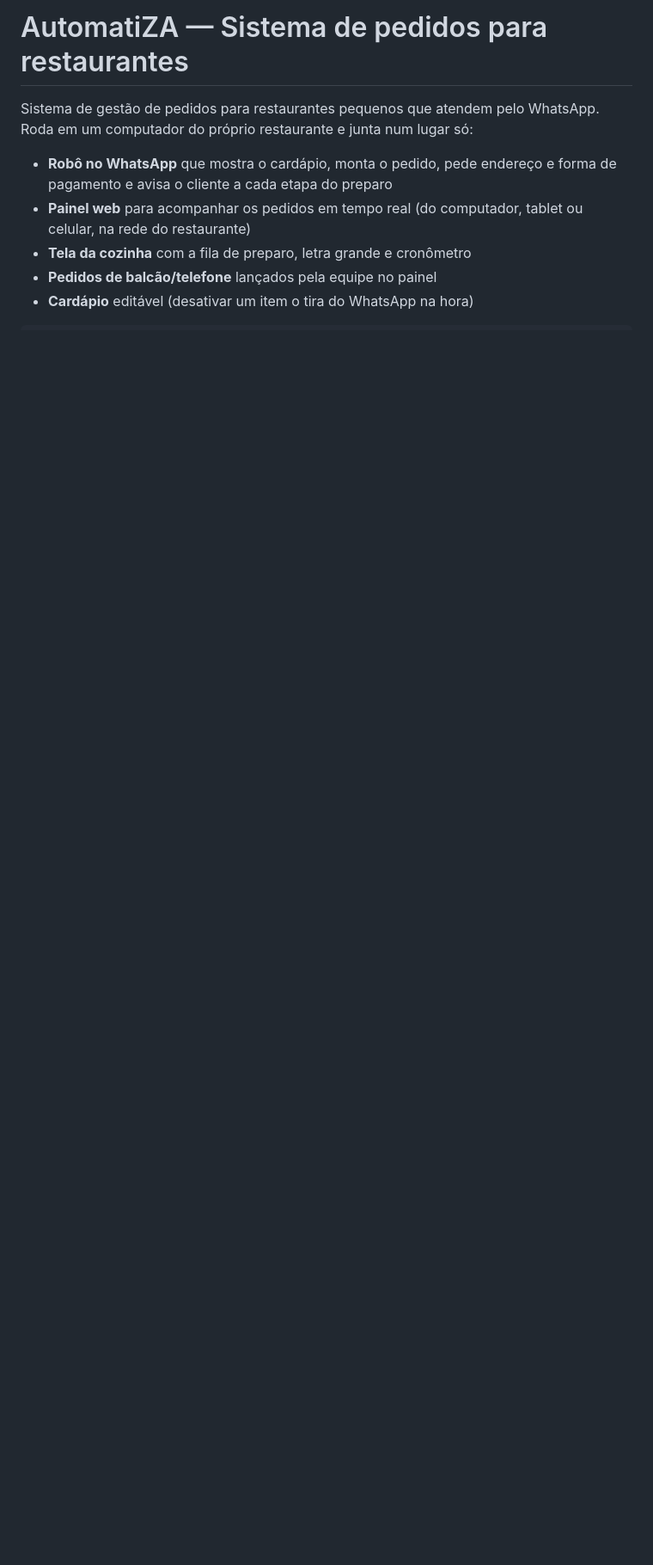
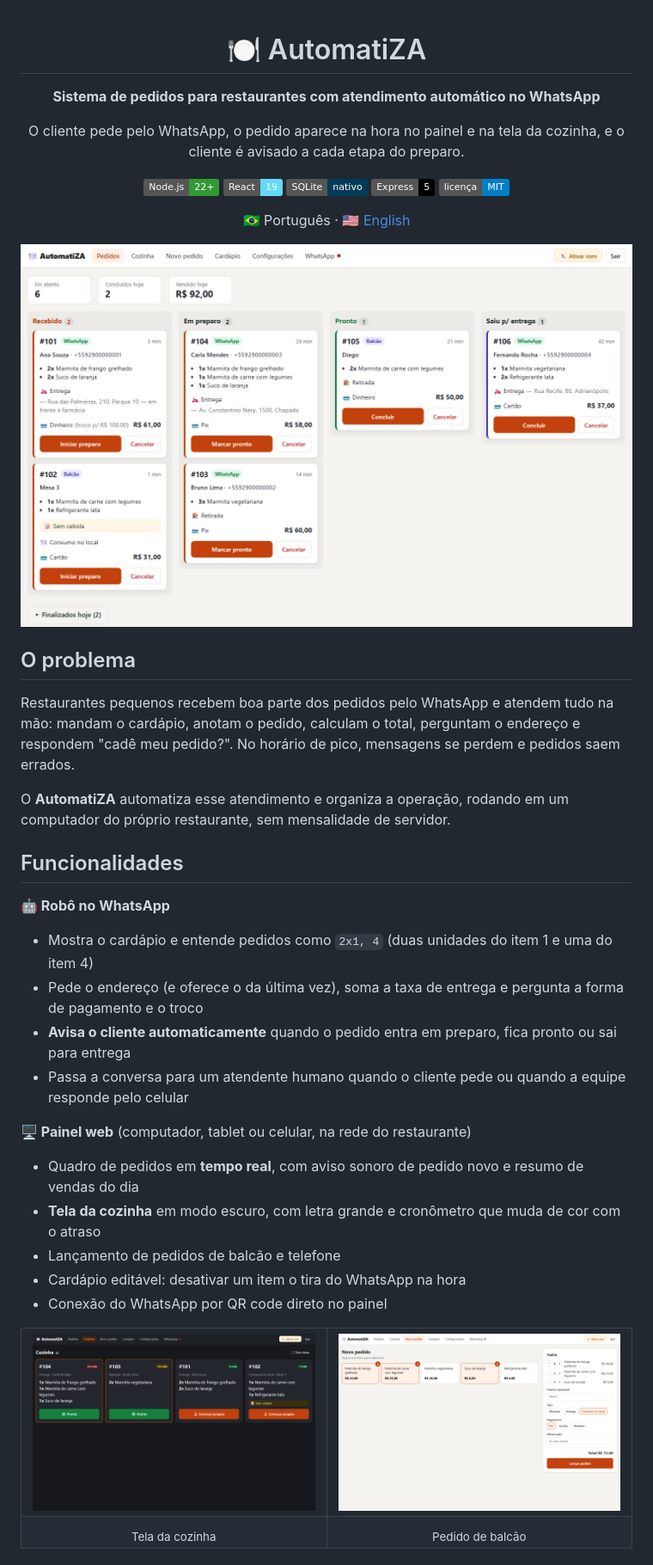
Before and after one commit to JoshuaDun04/automatiza-pedidos-whatsapp, a Markdown page: README.md, the part around one of its changes. Shown at 86% size. Rendered like a GitHub page; pictures changed too: docs/imagens/cozinha.png (added), docs/imagens/novo-pedido.png (added), docs/imagens/pedidos.png (added); badges without logos; blank space fills up the shorter version.

```diff
--- a/README.md
+++ b/README.md
@@ -1,13 +1,57 @@
-# AutomatiZA — Sistema de pedidos para restaurantes
+<div align="center">
 
-Sistema de gestão de pedidos para restaurantes pequenos que atendem pelo
-WhatsApp. Roda em um computador do próprio restaurante e junta num lugar só:
+# 🍽️ AutomatiZA
 
-- **Robô no WhatsApp** que mostra o cardápio, monta o pedido, pede endereço
-  e forma de pagamento e avisa o cliente a cada etapa do preparo
-- **Painel web** para acompanhar os pedidos em tempo real (do computador,
-  tablet ou celular, na rede do restaurante)
-- **Tela da cozinha** com a fila de preparo, letra grande e cronômetro
-- **Pedidos de balcão/telefone** lançados pela equipe no painel
-- **Cardápio** editável (desativar um item o tira do WhatsApp na hora)
+**Sistema de pedidos para restaurantes com atendimento automático no WhatsApp**
 
+O cliente pede pelo WhatsApp, o pedido aparece na hora no painel e na tela da cozinha,
+e o cliente é avisado a cada etapa do preparo.
+
+![Node.js](https://img.shields.io/badge/Node.js-22%2B-339933?logo=nodedotjs&logoColor=white)
+![React](https://img.shields.io/badge/React-19-61DAFB?logo=react&logoColor=black)
+![SQLite](https://img.shields.io/badge/SQLite-nativo-003B57?logo=sqlite&logoColor=white)
+![Express](https://img.shields.io/badge/Express-5-000000?logo=express&logoColor=white)
+![Licença](https://img.shields.io/badge/licen%C3%A7a-MIT-blue)
+
+🇧🇷 Português · [🇺🇸 English](README.en.md)
+
+</div>
+
+![Quadro de pedidos em tempo real](docs/imagens/pedidos.png)
+
+## O problema
+
+Restaurantes pequenos recebem boa parte dos pedidos pelo WhatsApp e atendem
+tudo na mão: mandam o cardápio, anotam o pedido, calculam o total, perguntam
+o endereço e respondem "cadê meu pedido?". No horário de pico, mensagens se
+perdem e pedidos saem errados.
+
+O **AutomatiZA** automatiza esse atendimento e organiza a operação, rodando
+em um computador do próprio restaurante, sem mensalidade de servidor.
+
+## Funcionalidades
+
+**🤖 Robô no WhatsApp**
+- Mostra o cardápio e entende pedidos como `2x1, 4` (duas unidades do item 1 e uma do item 4)
+- Pede o endereço (e oferece o da última vez), soma a taxa de entrega e pergunta a forma de pagamento e o troco
+- **Avisa o cliente automaticamente** quando o pedido entra em preparo, fica pronto ou sai para entrega
+- Passa a conversa para um atendente humano quando o cliente pede ou quando a equipe responde pelo celular
+
+**🖥️ Painel web** (computador, tablet ou celular, na rede do restaurante)
+- Quadro de pedidos em **tempo real**, com aviso sonoro de pedido novo e resumo de vendas do dia
+- **Tela da cozinha** em modo escuro, com letra grande e cronômetro que muda de cor com o atraso
+- Lançamento de pedidos de balcão e telefone
+- Cardápio editável: desativar um item o tira do WhatsApp na hora
+- Conexão do WhatsApp por QR code direto no painel
+
+<table>
+  <tr>
+    <td width="50%"><img src="docs/imagens/cozinha.png" alt="Tela da cozinha" /></td>
+    <td width="50%"><img src="docs/imagens/novo-pedido.png" alt="Lançamento de pedido no balcão" /></td>
+  </tr>
+  <tr>
+    <td align="center"><sub>Tela da cozinha</sub></td>
+    <td align="center"><sub>Pedido de balcão</sub></td>
+  </tr>
+</table>
+
```
Also changed, not shown: other parts of README.md (+97 -69 lines), README.en.md (added, +147 -0 lines), docs/imagens/celular.png (added), 6 other files.
